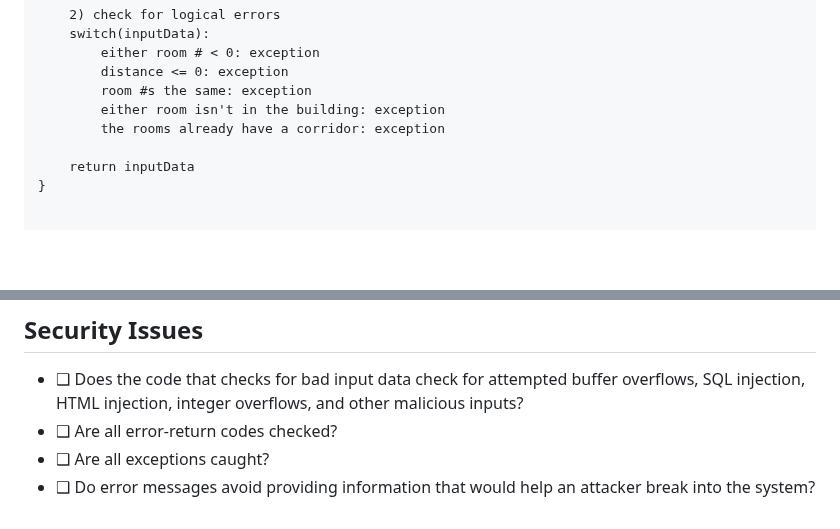
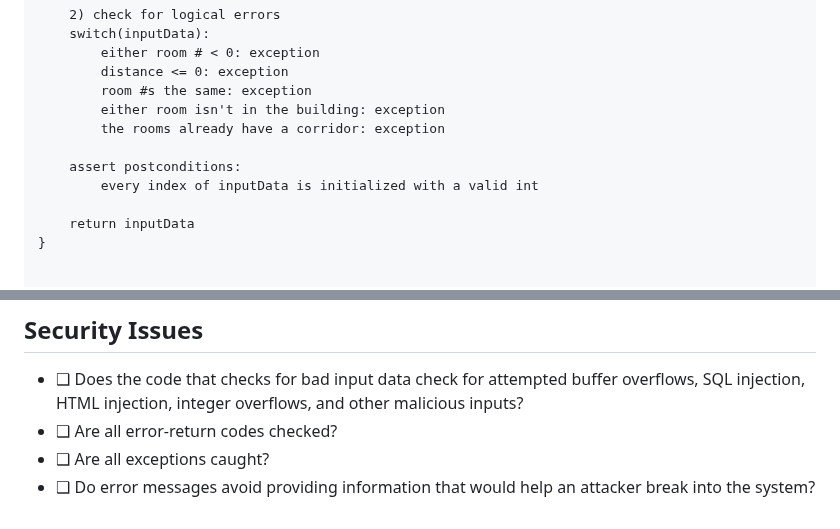
Before and after one commit to elianamusser/exploration, a Markdown page: doc/ErrorHandling.md, 2 parts joined by grey strips. GitHub-like rendering; blank space fills up the shorter version.

Commit message:
doc/ErrorHandling.md updated from https://stackedit.io/

```diff
--- a/doc/ErrorHandling.md
+++ b/doc/ErrorHandling.md
@@ -115,6 +115,9 @@ static void validInputData (String userInput) {
 		either room isn't in the building: exception
 		the rooms already have a corridor: exception
 
+	assert postconditions:
+		every index of inputData is initialized with a valid int
+
 	return inputData
 }
 
@@ -169,7 +172,7 @@ CHECKLIST: Defensive Programming
 - ❑ Are all exceptions caught?
 - ❑ Do error messages avoid providing information that would help an attacker break into the system?
 <!--stackedit_data:
-eyJoaXN0b3J5IjpbMTQzNTE1ODMxNiwtNTE1OTg3MjY1LDE4ND
-Y1NDM4NDMsMjA3NzU3MjI0NCwtMTcxODQ5OTAwNSwxMzQ1NDEy
-NTMyXX0=
+eyJoaXN0b3J5IjpbMTI1NjU1NDEyLC01MTU5ODcyNjUsMTg0Nj
+U0Mzg0MywyMDc3NTcyMjQ0LC0xNzE4NDk5MDA1LDEzNDU0MTI1
+MzJdfQ==
 -->
```
